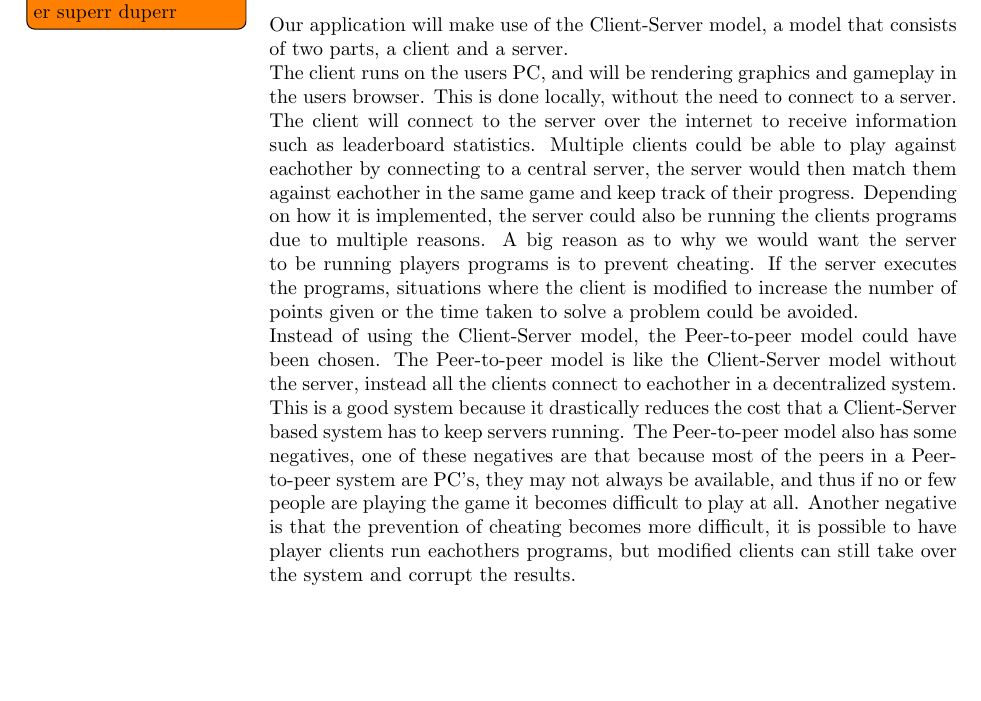
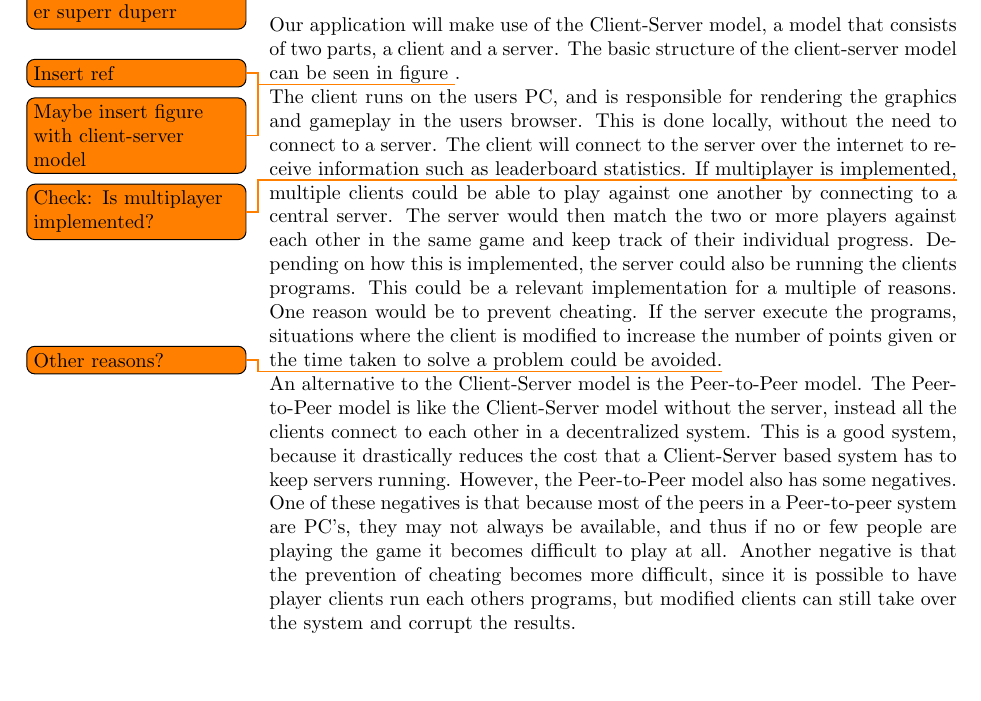
Before and after one commit to Ezphares/sw705e13, a LaTeX thesis (report/master.tex, which reads report/tex/design/client_server_model.tex): part of page 28 of 36, cut so that both start at the same text. Compiled offline with pdfLaTeX.

Commit message:
Corrected client_server (small changes)

```diff
--- a/report/tex/design/client_server_model.tex
+++ b/report/tex/design/client_server_model.tex
@@ -1,6 +1,9 @@
 \section{Client-Server Model}
-Our application will make use of the Client-Server model, a model that consists of two parts, a client and a server.
+Our application will make use of the Client-Server model, a model that consists of two parts, a client and a server. The basic structure of the client-server model can be seen in figure \todo{Insert ref}.
 
-The client runs on the users PC, and will be rendering graphics and gameplay in the users browser. This is done locally, without the need to connect to a server. The client will connect to the server over the internet to receive information such as leaderboard statistics. Multiple clients could be able to play against eachother by connecting to a central server, the server would then match them against eachother in the same game and keep track of their progress. Depending on how it is implemented, the server could also be running the clients programs due to multiple reasons. A big reason as to why we would want the server to be running players programs is to prevent cheating. If the server executes the programs, situations where the client is modified to increase the number of points given or the time taken to solve a problem could be avoided.
+\todo{Maybe insert figure with client-server model}
 
-Instead of using the Client-Server model, the Peer-to-peer model could have been chosen. The Peer-to-peer model is like the Client-Server model without the server, instead all the clients connect to eachother in a decentralized system. This is a good system because it drastically reduces the cost that a Client-Server based system has to keep servers running. The Peer-to-peer model also has some negatives, one of these negatives are that because most of the peers in a Peer-to-peer system are PC's, they may not always be available, and thus if no or few people are playing the game it becomes difficult to play at all. Another negative is that the prevention of cheating becomes more difficult, it is possible to have player clients run eachothers programs, but modified clients can still take over the system and corrupt the results.
+The client runs on the users PC, and is responsible for rendering the graphics and gameplay in the users browser.
+This is done locally, without the need to connect to a server. The client will connect to the server over the internet to receive information such as leaderboard statistics. If multiplayer is implemented,\todo{Check: Is multiplayer implemented?} multiple clients could be able to play against one another by connecting to a central server. The server would then match the two or more players against each other in the same game and keep track of their individual progress. Depending on how this is implemented, the server could also be running the clients programs. This could be a relevant implementation for a multiple of reasons. One reason would be to prevent cheating. If the server execute the programs, situations where the client is modified to increase the number of points given or the time taken to solve a problem could be avoided.\todo{Other reasons?}
+
+An alternative to the Client-Server model is the Peer-to-Peer model. The Peer-to-Peer model is like the Client-Server model without the server, instead all the clients connect to each other in a decentralized system. This is a good system, because it drastically reduces the cost that a Client-Server based system has to keep servers running. However, the Peer-to-Peer model also has some negatives. One of these negatives is that because most of the peers in a Peer-to-peer system are PC's, they may not always be available, and thus if no or few people are playing the game it becomes difficult to play at all. Another negative is that the prevention of cheating becomes more difficult, since it is possible to have player clients run each others programs, but modified clients can still take over the system and corrupt the results.
```
